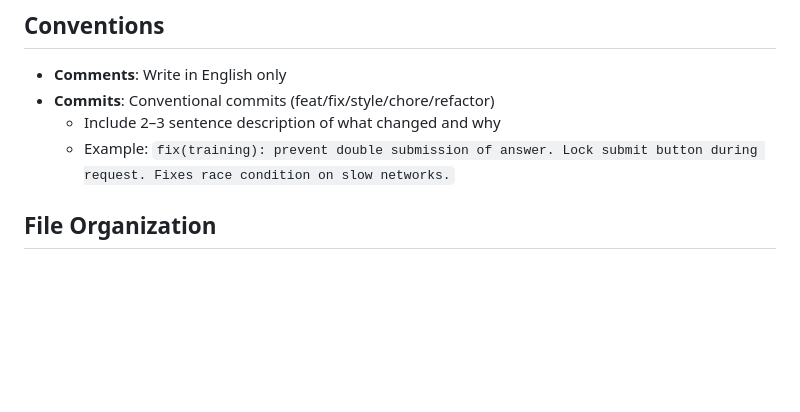
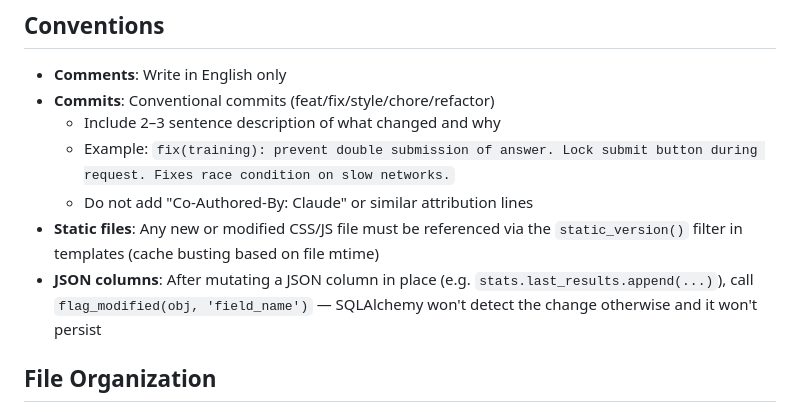
Before and after one commit to MartinIJL7/Poker-charts-trainer, a Markdown page: CLAUDE.md, the part around the change. GitHub-like rendering; blank space fills up the shorter version.

Commit message:
docs: add commit attribution, static versioning, and JSON column rules
Document three new conventions: no Claude co-author attribution in commits, mandatory static_version() usage for new CSS/JS files, and flag_modified() requirement when mutating JSON columns in place.

```diff
--- a/CLAUDE.md
+++ b/CLAUDE.md
@@ -107,6 +107,9 @@ Weight calculation in `calculate_weight()`:
 - **Commits**: Conventional commits (feat/fix/style/chore/refactor)
   - Include 2–3 sentence description of what changed and why
   - Example: `fix(training): prevent double submission of answer. Lock submit button during request. Fixes race condition on slow networks.`
+  - Do not add "Co-Authored-By: Claude" or similar attribution lines
+- **Static files**: Any new or modified CSS/JS file must be referenced via the `static_version()` filter in templates (cache busting based on file mtime)
+- **JSON columns**: After mutating a JSON column in place (e.g. `stats.last_results.append(...)`), call `flag_modified(obj, 'field_name')` — SQLAlchemy won't detect the change otherwise and it won't persist
 
 ## File Organization
 
```
